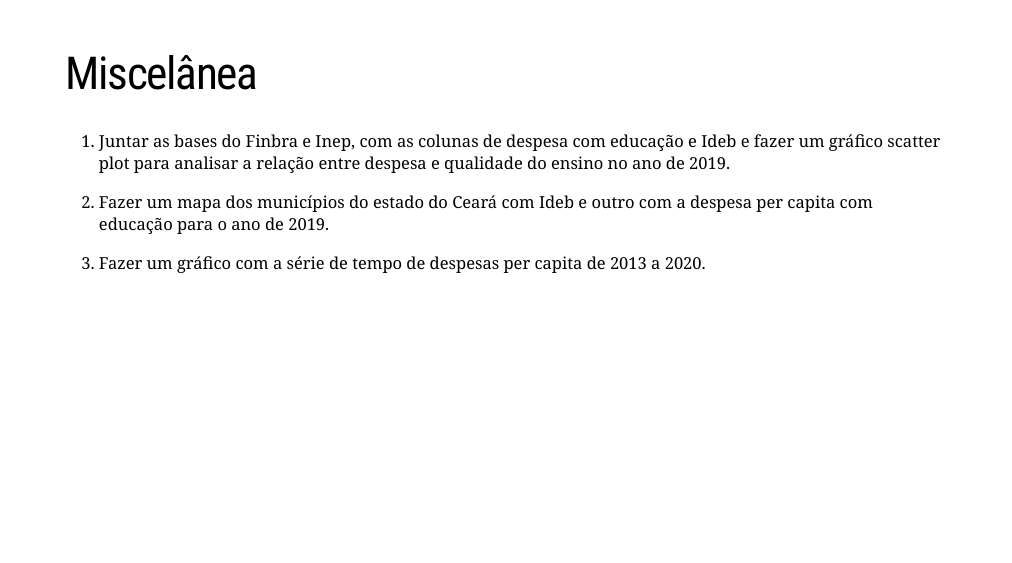
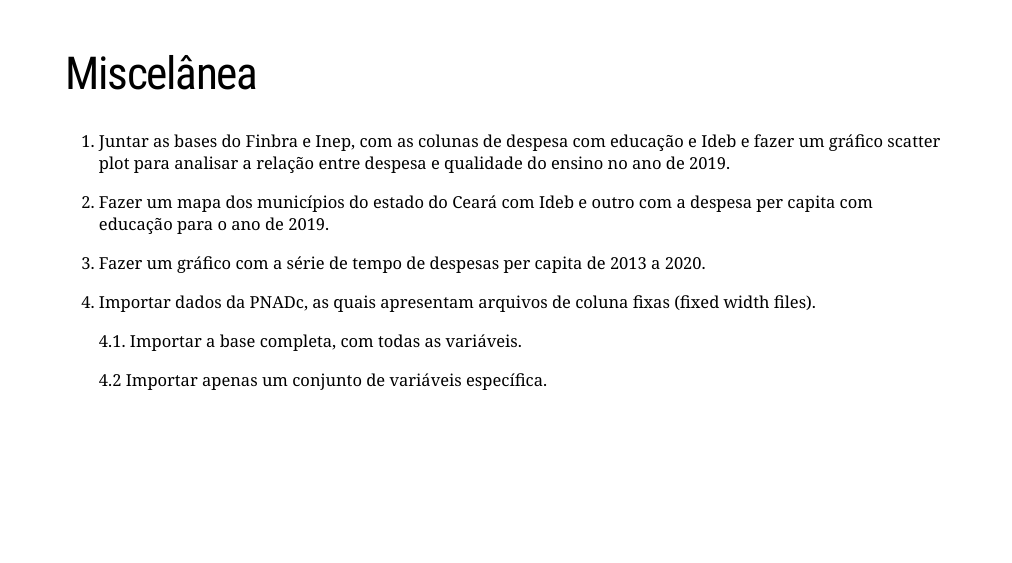
Before and after one commit to gerriosantos/curso_feaac_econ, an R Markdown document (docs/index.Rmd): page 35 of 36. Rendered offline with R 4.5, knitr and Pandoc, with nearby package versions; the slides are laid out offline by our stand-in for remark.js, each with all of its steps uncovered, in fonts that may differ from those the slides ask for, and without slide numbers, shadows or browser add-ons; some code elsewhere in the file could not run offline; a font, style sheet, LaTeX package, included part or bibliography that could not be used is replaced or left out.

Commit message:
miscelanica pnadc

```diff
--- a/docs/index.Rmd
+++ b/docs/index.Rmd
@@ -626,6 +626,14 @@ knitr::include_graphics('imagens/layers.png')
 
 3. Fazer um gráfico com a série de tempo de despesas per capita de 2013 a 2020.
 
+4. Importar dados da PNADc, as quais apresentam arquivos de coluna fixas (fixed width files).
+
+    4.1. Importar a base completa, com todas as variáveis.
+
+    4.2 Importar apenas um conjunto de variáveis específica.
+
+
+
 ---
 
 ### Referências
```
Also changed, not shown: 1 other file.
